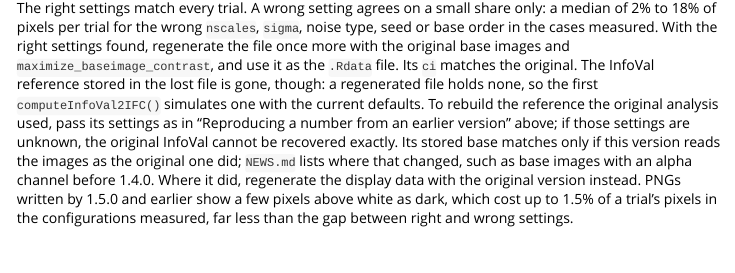
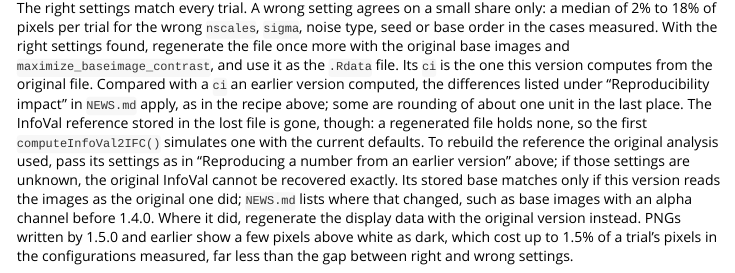
Before and after one commit to rdotsch/rcicr, an R Markdown document (vignettes/recipes.Rmd): the page in a window 1100 px wide, from 9100 px down. Rendered offline with R 4.5, knitr and Pandoc, with nearby package versions; some code elsewhere in the file could not run offline; common packages that the code uses without loading them are loaded.

Commit message:
recipes: the regenerated ci is what this version computes from the original file
Co-Authored-By: Claude Opus 5.5 <noreply@anthropic.com>
Claude-Session: https://claude.ai/code/session_01ECAGW7i7V6b8GXpGRdmpZg

````diff
--- a/vignettes/recipes.Rmd
+++ b/vignettes/recipes.Rmd
@@ -331,7 +331,7 @@
          paste("nscales =", candidates))
 ```
 
-The right settings match every trial. A wrong setting agrees on a small share only: a median of 2% to 18% of pixels per trial for the wrong `nscales`, `sigma`, noise type, seed or base order in the cases measured. With the right settings found, regenerate the file once more with the original base images and `maximize_baseimage_contrast`, and use it as the `.Rdata` file. Its `ci` matches the original. The InfoVal reference stored in the lost file is gone, though: a regenerated file holds none, so the first `computeInfoVal2IFC()` simulates one with the current defaults. To rebuild the reference the original analysis used, pass its settings as in "Reproducing a number from an earlier version" above; if those settings are unknown, the original InfoVal cannot be recovered exactly. Its stored base matches only if this version reads the images as the original one did; `NEWS.md` lists where that changed, such as base images with an alpha channel before 1.4.0. Where it did, regenerate the display data with the original version instead. PNGs written by 1.5.0 and earlier show a few pixels above white as dark, which cost up to 1.5% of a trial's pixels in the configurations measured, far less than the gap between right and wrong settings.
+The right settings match every trial. A wrong setting agrees on a small share only: a median of 2% to 18% of pixels per trial for the wrong `nscales`, `sigma`, noise type, seed or base order in the cases measured. With the right settings found, regenerate the file once more with the original base images and `maximize_baseimage_contrast`, and use it as the `.Rdata` file. Its `ci` is the one this version computes from the original file. Compared with a `ci` an earlier version computed, the differences listed under "Reproducibility impact" in `NEWS.md` apply, as in the recipe above; some are rounding of about one unit in the last place. The InfoVal reference stored in the lost file is gone, though: a regenerated file holds none, so the first `computeInfoVal2IFC()` simulates one with the current defaults. To rebuild the reference the original analysis used, pass its settings as in "Reproducing a number from an earlier version" above; if those settings are unknown, the original InfoVal cannot be recovered exactly. Its stored base matches only if this version reads the images as the original one did; `NEWS.md` lists where that changed, such as base images with an alpha channel before 1.4.0. Where it did, regenerate the display data with the original version instead. PNGs written by 1.5.0 and earlier show a few pixels above white as dark, which cost up to 1.5% of a trial's pixels in the configurations measured, far less than the gap between right and wrong settings.
 
 ```{r, include = FALSE}
 par(oldpar)
````
